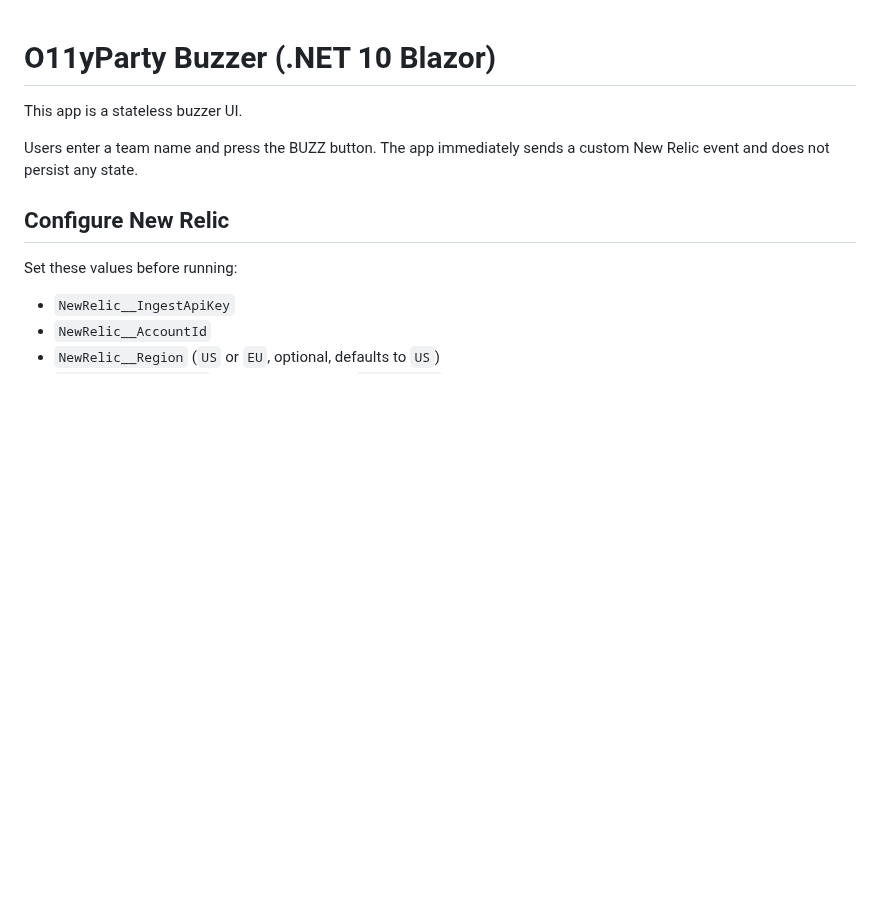
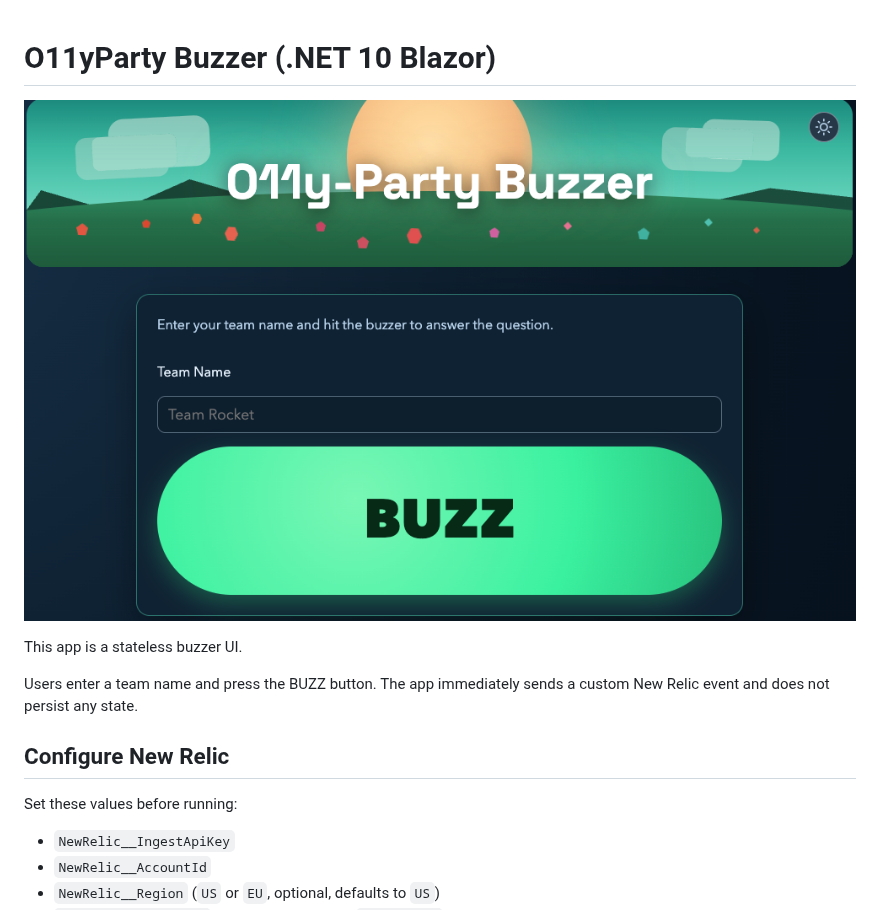
Before and after one commit to harrykimpel/O11yParty-Buzzer, a Markdown page: README.md, the part around the change. Rendered like a GitHub page; pictures changed too: Assets/O11yParty-Buzzer.png (added); blank space fills up the shorter version.

Commit message:
Updating screenshots to reflect latest changes
Signed-off-by: Harry Kimpel <harrykimpel@hotmail.com>

```diff
--- a/README.md
+++ b/README.md
@@ -1,4 +1,6 @@
 # O11yParty Buzzer (.NET 10 Blazor)
+
+![O11yParty-Buzzer](./Assets/O11yParty-Buzzer.png)
 
 This app is a stateless buzzer UI.
 
```
